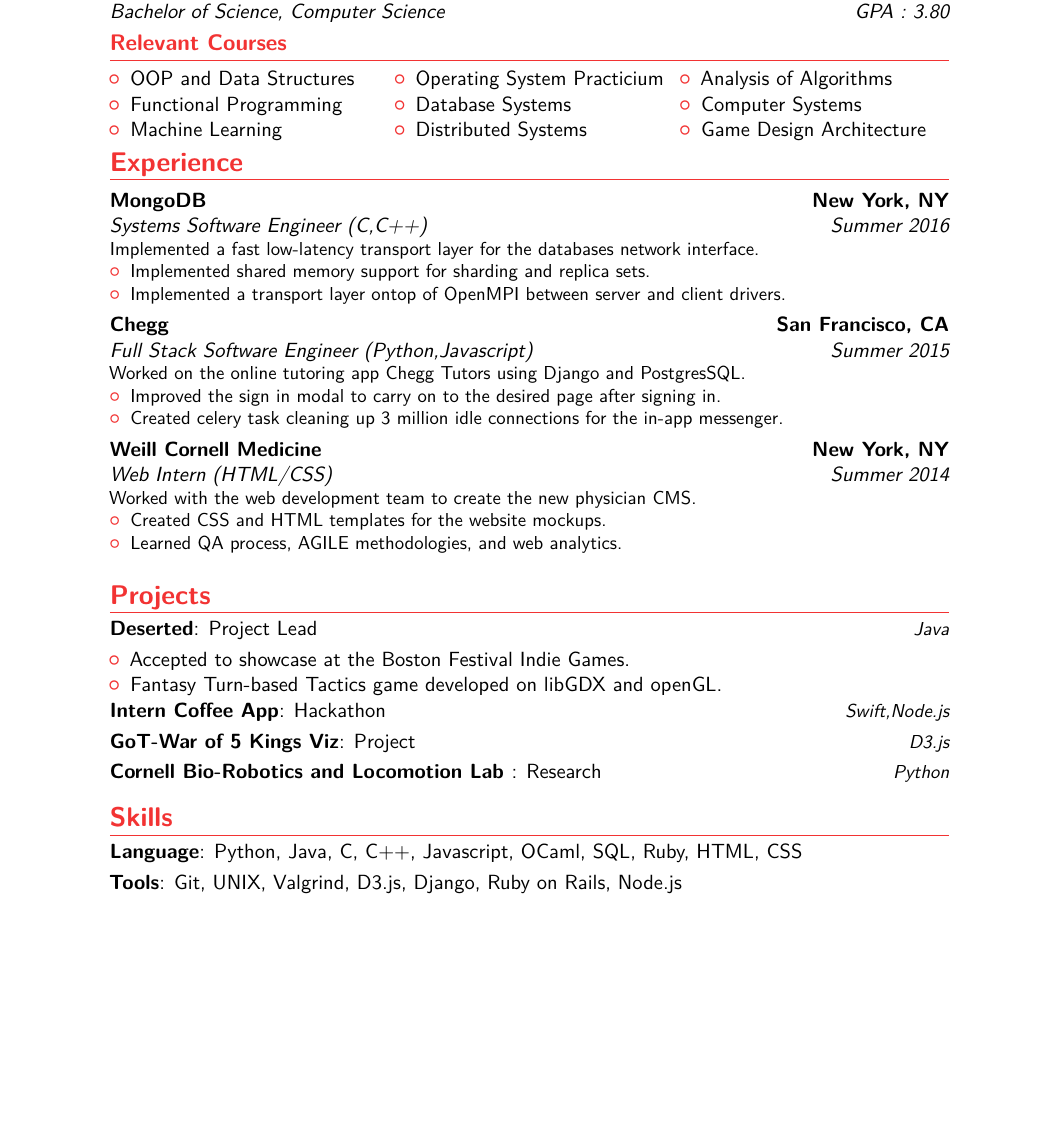
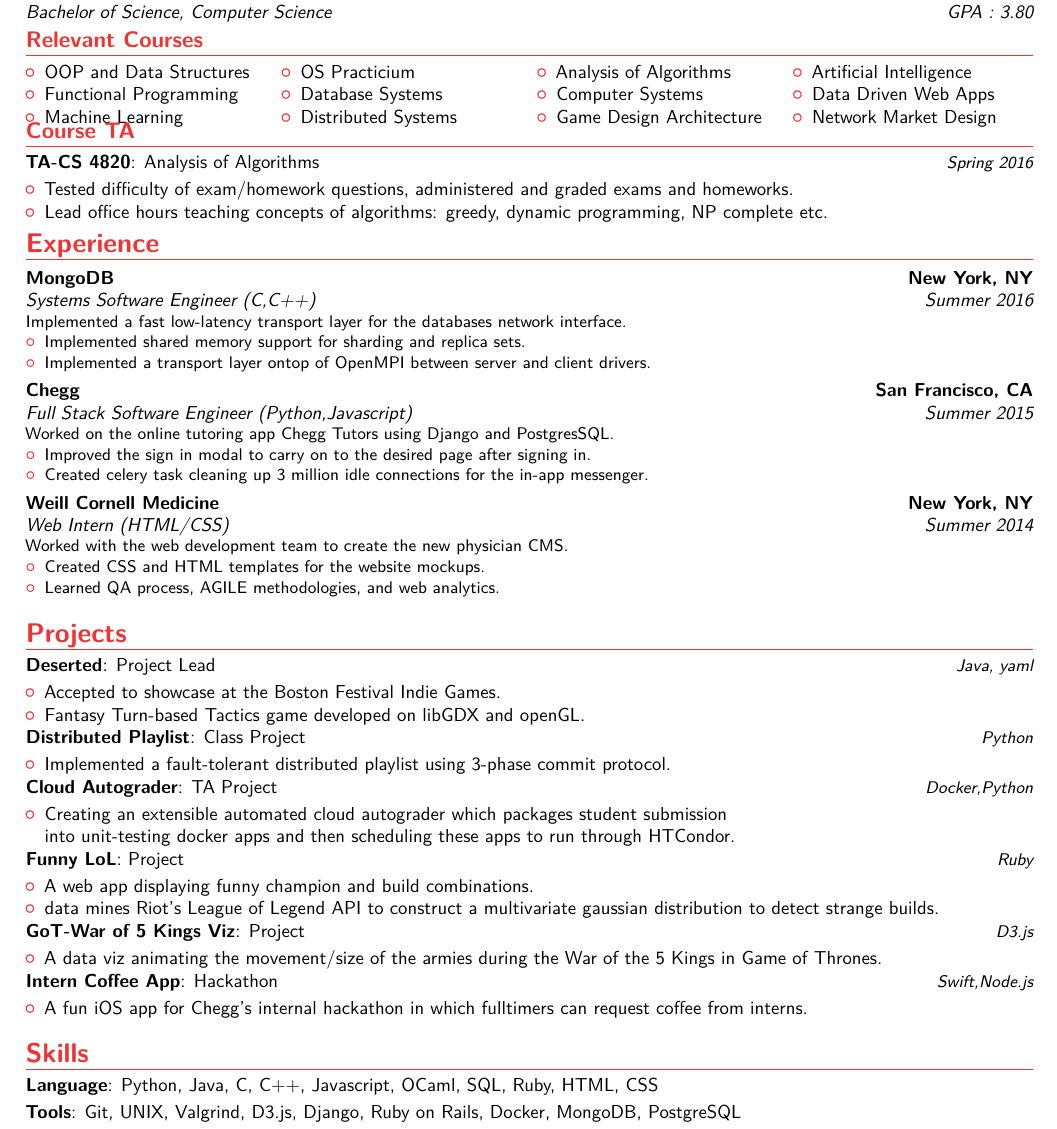
Before and after one commit to kl4kennylee81/resume, a LaTeX CV (main.tex): part of the page, cut so that both start at the same text, the shorter picture padded with empty space. Compiled offline with pdfLaTeX.

Commit message:
resume update for distributed systems

```diff
--- a/main.tex
+++ b/main.tex
@@ -6,7 +6,7 @@
 % available at http://www.latex-project.org/lppl/.
 
 
-\documentclass[11pt,a4paper,sans]{moderncv}        % possible options include font size ('10pt', '11pt' and '12pt'), paper size ('a4paper', 'letterpaper', 'a5paper', 'legalpaper', 'executivepaper' and 'landscape') and font family ('sans' and 'roman')
+\documentclass[10pt,a4paper,sans]{moderncv}        % possible options include font size ('10pt', '11pt' and '12pt'), paper size ('a4paper', 'letterpaper', 'a5paper', 'legalpaper', 'executivepaper' and 'landscape') and font family ('sans' and 'roman')
 
 % moderncv themes
 \moderncvstyle{banking}                            % style options are 'casual' (default), 'classic', 'oldstyle' and 'banking'
@@ -19,7 +19,7 @@
 %\usepackage{CJKutf8}                              % if you need to use CJK to typeset your resume in Chinese, Japanese or Korean
 
 % adjust the page margins
-\usepackage[scale=0.75]{geometry}
+\usepackage[scale=0.9]{geometry}
 %\setlength{\hintscolumnwidth}{3cm}                % if you want to change the width of the column with the dates
 %\setlength{\makecvtitlenamewidth}{10cm}           % for the 'classic' style, if you want to force the width allocated to your name and avoid line breaks. be careful though, the length is normally calculated to avoid any overlap with your personal info; use this at your own typographical risks...
 
@@ -59,9 +59,19 @@
 %listing relevant courses
 \begin{cvcolumns}
   \cvcolumn{Relevant Courses}{\begin{itemize}\item OOP and Data Structures \item Functional Programming \item Machine Learning \end{itemize}}
-  \cvcolumn{}{\begin{itemize}\item Operating System Practicium \item Database Systems \item Distributed Systems \end{itemize}}
+  \cvcolumn{}{\begin{itemize}\item OS Practicium \item Database Systems \item Distributed Systems \end{itemize}}
   \cvcolumn{}{\begin{itemize}\item Analysis of Algorithms \item Computer Systems \item Game Design Architecture \end{itemize}}
+  \cvcolumn{}{\begin{itemize}\item Artificial Intelligence \item Data Driven Web Apps \item Network Market Design \end{itemize}}
   % \cvcolumn{}{\begin{itemize}\item Person 1\item Person 2 \end{itemize}}
+\end{cvcolumns}
+\begin{cvcolumns}
+  \cvcolumn{Course TA}{
+    \cvitemwithcomment{TA-CS 4820}{Analysis of Algorithms}{Spring 2016}
+    \begin{itemize}%
+    \item Tested difficulty of exam/homework questions, administered and graded exams and homeworks.
+    \item Lead office hours teaching concepts of algorithms: greedy, dynamic programming, NP complete etc.
+    \end{itemize}
+  }
 \end{cvcolumns}
 
 %{Description}  % arguments 3 to 6 can be left empty
@@ -123,18 +133,36 @@
 % \cventry{year--year}{Job title}{Employer}{City}{}{Description}
 
 \section{Projects}
-\cvitemwithcomment{Deserted}{Project Lead}{Java}
+\cvitemwithcomment{Deserted}{Project Lead}{Java, yaml}
 \begin{itemize}%
 \item Accepted to showcase at the Boston Festival Indie Games.
 \item Fantasy Turn-based Tactics game developed on libGDX and openGL.
 \end{itemize}
+\cvitemwithcomment{Distributed Playlist}{Class Project}{Python}
+\begin{itemize}
+\item Implemented a fault-tolerant distributed playlist using 3-phase commit protocol.
+\end{itemize}
+\cvitemwithcomment{Cloud Autograder}{TA Project}{Docker,Python}
+\begin{itemize}
+\item Creating an extensible automated cloud autograder which packages student submission \newline into unit-testing docker apps and then scheduling these apps to run through HTCondor.
+\end{itemize}
+\cvitemwithcomment{Funny LoL}{Project}{Ruby}
+\begin{itemize}
+\item A web app displaying funny champion and build combinations.
+\item data mines Riot's League of Legend API to construct a multivariate gaussian distribution to detect strange builds.
+\end{itemize}
+\cvitemwithcomment{GoT-War of 5 Kings Viz}{Project}{D3.js}
+\begin{itemize}
+\item A data viz animating the movement/size of the armies during the War of the 5 Kings in Game of Thrones.
+\end{itemize}
 \cvitemwithcomment{Intern Coffee App}{Hackathon}{Swift,Node.js}
-\cvitemwithcomment{GoT-War of 5 Kings Viz}{Project}{D3.js}
-\cvitemwithcomment{Cornell Bio-Robotics and Locomotion Lab }{Research}{Python}
+\begin{itemize}
+\item A fun iOS app for Chegg's internal hackathon in which fulltimers can request coffee from interns.
+\end{itemize}
 
 \section{Skills}
 \cvitem{Language}{Python, Java, C, C++, Javascript, OCaml, SQL, Ruby, HTML, CSS}
-\cvitem{Tools}{Git, UNIX, Valgrind, D3.js, Django, Ruby on Rails, Node.js}
+\cvitem{Tools}{Git, UNIX, Valgrind, D3.js, Django, Ruby on Rails, Docker, MongoDB, PostgreSQL}
 
 % \section{Interests}
 % \cvitem{hobby 1}{Description}
```
Also changed, not shown: main.pdf, resume.pdf (added), 3 other files.
